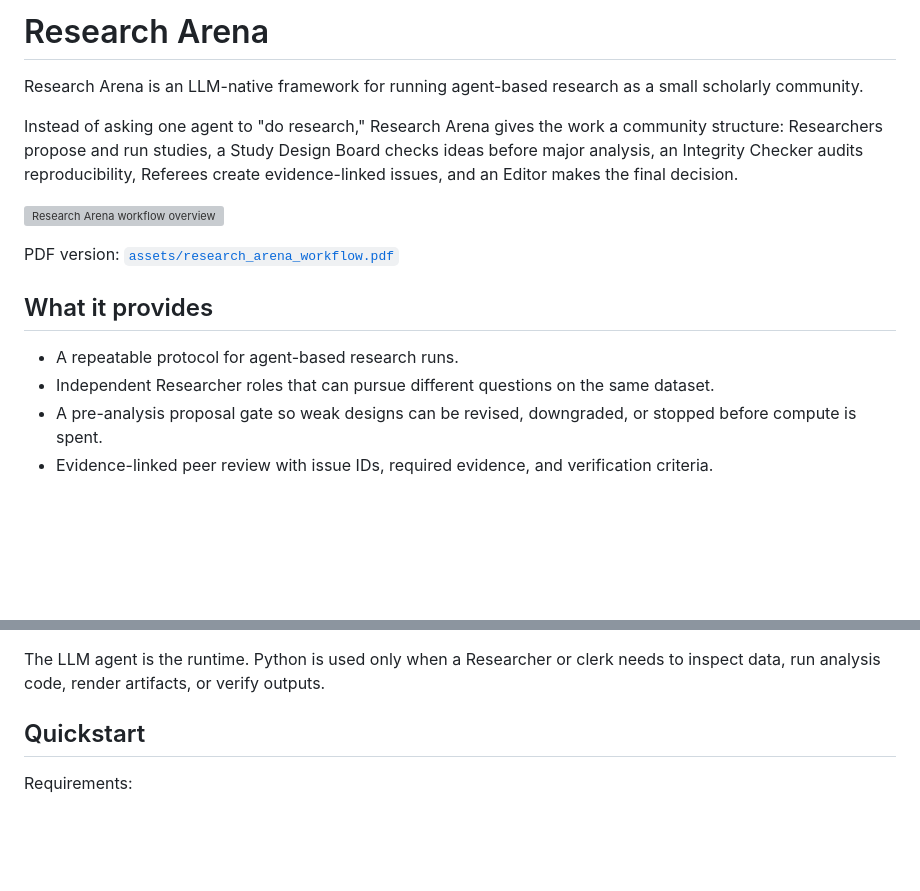
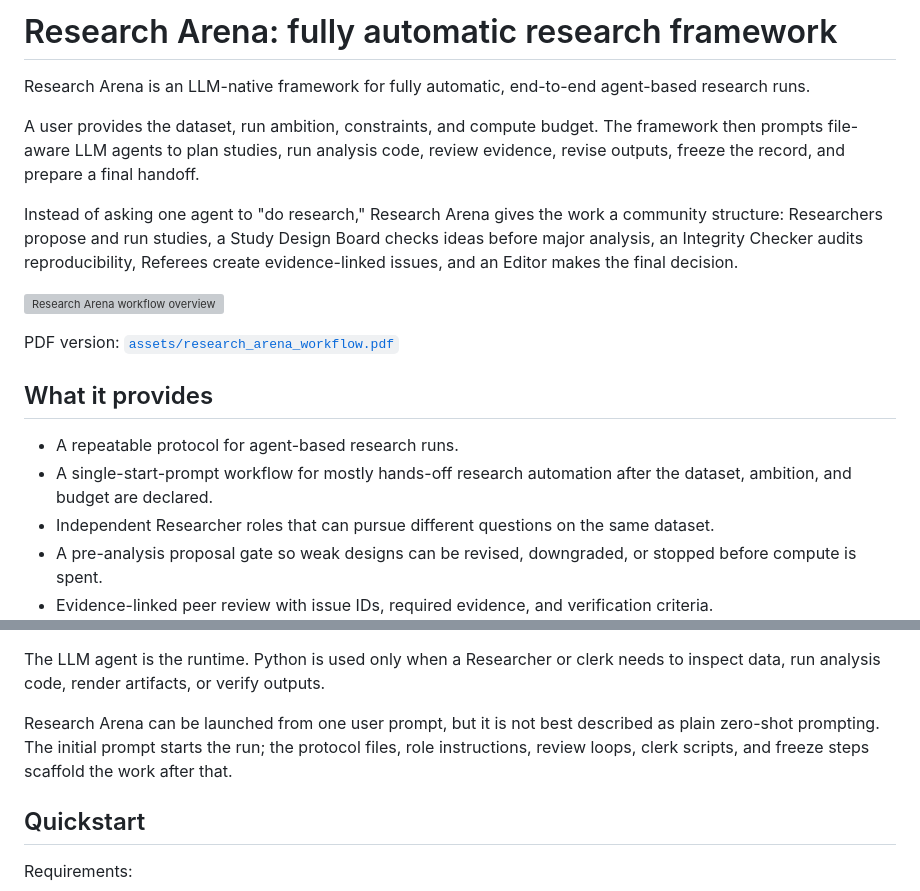
Before and after one commit to hanxinzhang/research-arena, a Markdown page: README.md, 2 parts joined by grey strips. Drawn GitHub-style; blank space fills up the shorter version; grey boxes are pictures that could not be loaded.

```diff
--- a/README.md
+++ b/README.md
@@ -1,7 +1,11 @@
-# Research Arena
+# Research Arena: fully automatic research framework
 
-Research Arena is an LLM-native framework for running agent-based research as a
-small scholarly community.
+Research Arena is an LLM-native framework for fully automatic, end-to-end
+agent-based research runs.
+
+A user provides the dataset, run ambition, constraints, and compute budget. The
+framework then prompts file-aware LLM agents to plan studies, run analysis code,
+review evidence, revise outputs, freeze the record, and prepare a final handoff.
 
 Instead of asking one agent to "do research," Research Arena gives the work a
 community structure: Researchers propose and run studies, a Study Design Board
@@ -15,6 +19,8 @@ PDF version: [`assets/research_arena_workflow.pdf`](assets/research_arena_workfl
 ## What it provides
 
 - A repeatable protocol for agent-based research runs.
+- A single-start-prompt workflow for mostly hands-off research automation after
+  the dataset, ambition, and budget are declared.
 - Independent Researcher roles that can pursue different questions on the same
   dataset.
 - A pre-analysis proposal gate so weak designs can be revised, downgraded, or
@@ -48,6 +54,11 @@ Codex, Claude, or another coding/research agent and asking it to follow the file
 
 The LLM agent is the runtime. Python is used only when a Researcher or clerk needs
 to inspect data, run analysis code, render artifacts, or verify outputs.
+
+Research Arena can be launched from one user prompt, but it is not best described
+as plain zero-shot prompting. The initial prompt starts the run; the protocol
+files, role instructions, review loops, clerk scripts, and freeze steps scaffold
+the work after that.
 
 ## Quickstart
 
```
